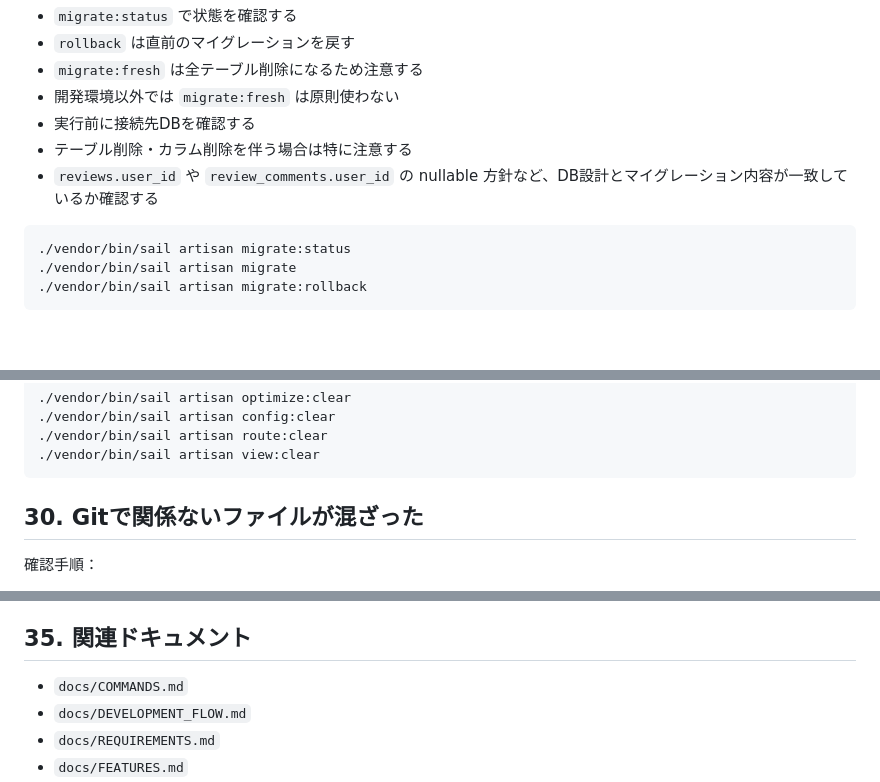
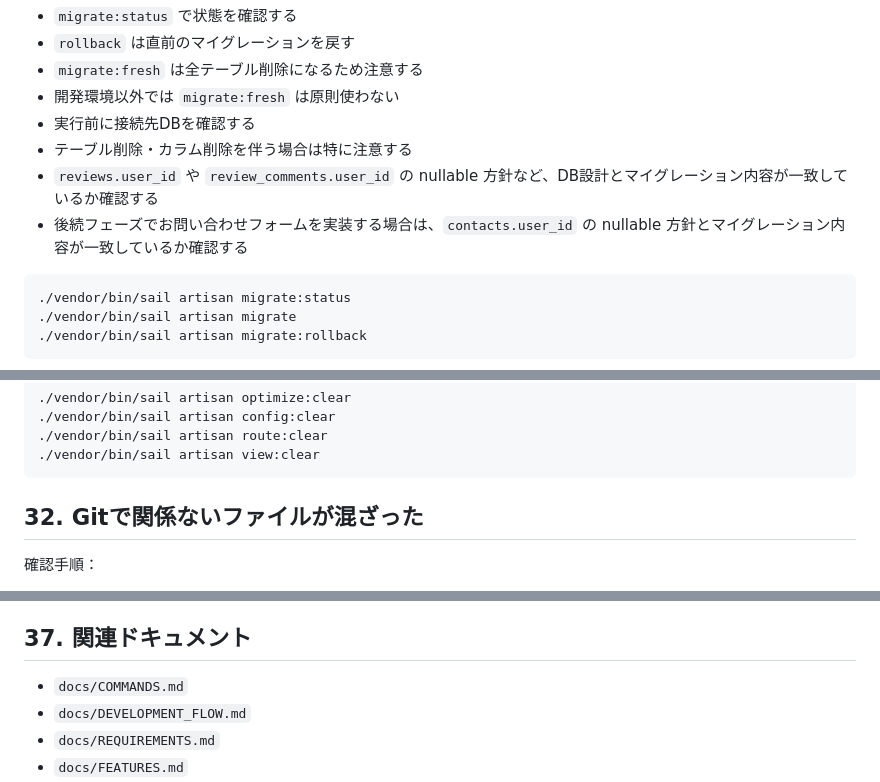
Before and after one commit to honda-dev-jp/review-app-laravel, a Markdown page: docs/TROUBLESHOOTING.md, 3 parts joined by grey strips. Drawn GitHub-style; blank space fills up the shorter version.

````diff
--- a/docs/TROUBLESHOOTING.md
+++ b/docs/TROUBLESHOOTING.md
@@ -205,6 +205,7 @@ grep APP_KEY .env
 - 実行前に接続先DBを確認する
 - テーブル削除・カラム削除を伴う場合は特に注意する
 - `reviews.user_id` や `review_comments.user_id` の nullable 方針など、DB設計とマイグレーション内容が一致しているか確認する
+- 後続フェーズでお問い合わせフォームを実装する場合は、`contacts.user_id` の nullable 方針とマイグレーション内容が一致しているか確認する
 
 ```bash
 ./vendor/bin/sail artisan migrate:status
@@ -483,7 +522,7 @@ return view('items.index', compact('items'));
 ./vendor/bin/sail artisan view:clear
 ```
 
-## 30. Gitで関係ないファイルが混ざった
+## 32. Gitで関係ないファイルが混ざった
 
 確認手順：
 
@@ -570,7 +609,7 @@ git status
 - `git status` の結果
 - 関連するログ
 
-## 35. 関連ドキュメント
+## 37. 関連ドキュメント
 
 - `docs/COMMANDS.md`
 - `docs/DEVELOPMENT_FLOW.md`
````
Also changed, not shown: other parts of docs/TROUBLESHOOTING.md (+48 -10 lines).
